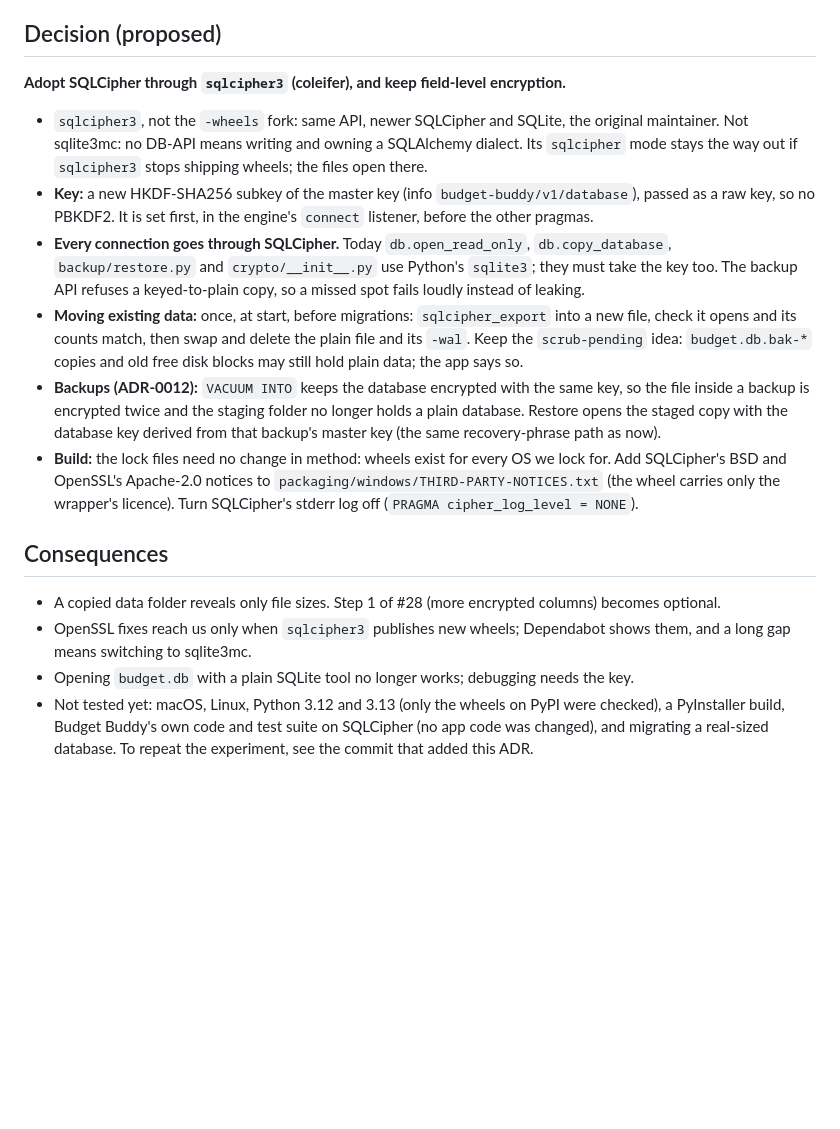
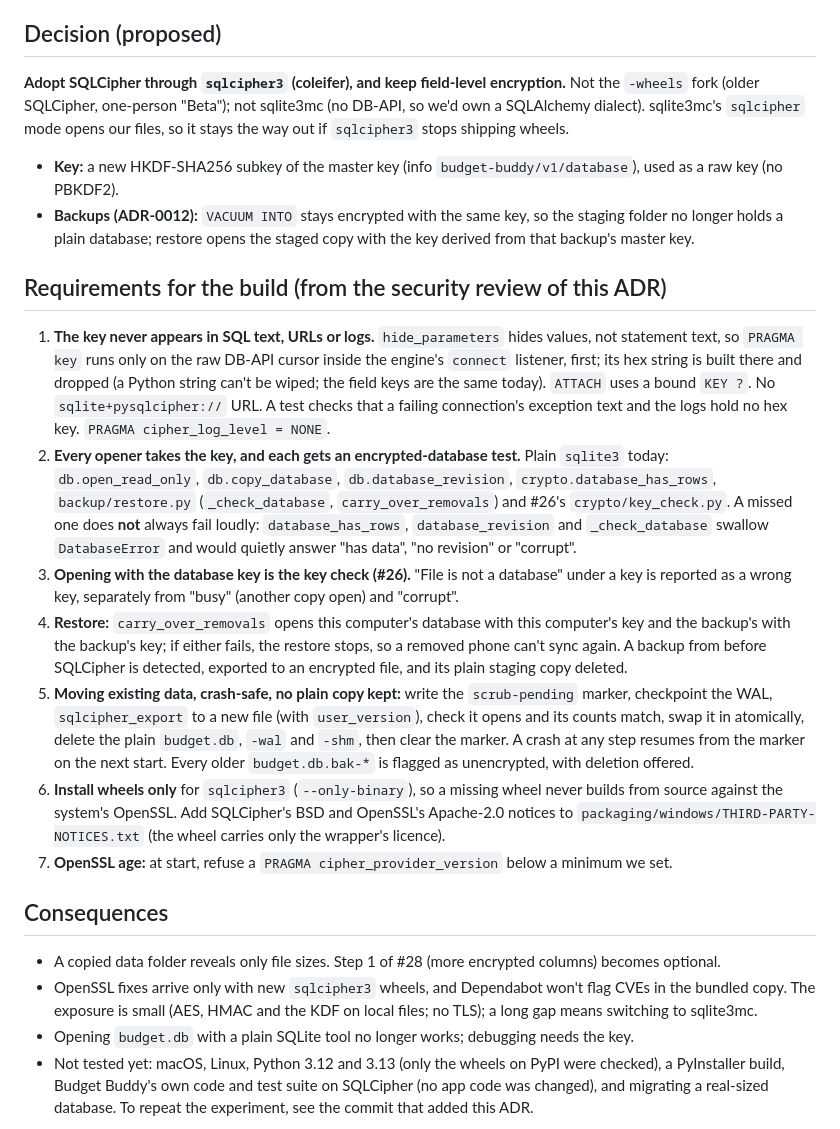
Before and after one commit to Redsuperninja/budget-buddy, a Markdown page: docs/adr/0014-whole-database-encryption.md, the part around the change. GitHub-like rendering; blank space fills up the shorter version.

Commit message:
ADR-0014: requirements from the security review (#28)
**What**
Adds a "Requirements for the build" list to ADR-0014: the key never in SQL text,
URLs or logs (raw cursor in the connect listener, bound ATTACH KEY, no
pysqlcipher URL, a leak test); every plain-sqlite3 opener listed, including #26's
key_check, each with an encrypted-database test, and the "fails loudly" claim
corrected for the three that swallow DatabaseError; opening with the DB key as
the key check; restore needing both keys and stopping on failure, plus old plain
backups; a crash-safe migration order with no plain copy kept and .bak-* flagged;
wheels only; a minimum OpenSSL version check. Notes the OpenSSL CVE exposure and
that the hex key string lingers in memory.

**Why**
Security review of 7926534: 5 Medium and 3 Low findings, all about what the ADR
must specify before the build.

**How to test**
Docs only: read docs/adr/0014-whole-database-encryption.md against the findings.

**Reviewers needed:** security-reviewer.

```diff
--- a/docs/adr/0014-whole-database-encryption.md
+++ b/docs/adr/0014-whole-database-encryption.md
@@ -29,29 +29,42 @@ sqlite3mc; a full-table `LIKE` scan 2.6 → 3.8 ms; opening a connection 3.4 →
 a passphrase (PBKDF2, 256,000 rounds). Fine for a one-person budget.
 
 ## Decision (proposed)
-**Adopt SQLCipher through `sqlcipher3` (coleifer), and keep field-level encryption.**
-- `sqlcipher3`, not the `-wheels` fork: same API, newer SQLCipher and SQLite, the original maintainer. Not
-  sqlite3mc: no DB-API means writing and owning a SQLAlchemy dialect. Its `sqlcipher` mode stays the way out if
-  `sqlcipher3` stops shipping wheels; the files open there.
-- **Key:** a new HKDF-SHA256 subkey of the master key (info `budget-buddy/v1/database`), passed as a raw key, so
-  no PBKDF2. It is set first, in the engine's `connect` listener, before the other pragmas.
-- **Every connection goes through SQLCipher.** Today `db.open_read_only`, `db.copy_database`,
-  `backup/restore.py` and `crypto/__init__.py` use Python's `sqlite3`; they must take the key too. The backup API
-  refuses a keyed-to-plain copy, so a missed spot fails loudly instead of leaking.
-- **Moving existing data:** once, at start, before migrations: `sqlcipher_export` into a new file, check it
-  opens and its counts match, then swap and delete the plain file and its `-wal`. Keep the `scrub-pending` idea:
-  `budget.db.bak-*` copies and old free disk blocks may still hold plain data; the app says so.
-- **Backups (ADR-0012):** `VACUUM INTO` keeps the database encrypted with the same key, so the file inside a
-  backup is encrypted twice and the staging folder no longer holds a plain database. Restore opens the staged
-  copy with the database key derived from that backup's master key (the same recovery-phrase path as now).
-- **Build:** the lock files need no change in method: wheels exist for every OS we lock for. Add SQLCipher's BSD
-  and OpenSSL's Apache-2.0 notices to `packaging/windows/THIRD-PARTY-NOTICES.txt` (the wheel carries only the
-  wrapper's licence). Turn SQLCipher's stderr log off (`PRAGMA cipher_log_level = NONE`).
+**Adopt SQLCipher through `sqlcipher3` (coleifer), and keep field-level encryption.** Not the `-wheels` fork
+(older SQLCipher, one-person "Beta"); not sqlite3mc (no DB-API, so we'd own a SQLAlchemy dialect). sqlite3mc's
+`sqlcipher` mode opens our files, so it stays the way out if `sqlcipher3` stops shipping wheels.
+- **Key:** a new HKDF-SHA256 subkey of the master key (info `budget-buddy/v1/database`), used as a raw key (no PBKDF2).
+- **Backups (ADR-0012):** `VACUUM INTO` stays encrypted with the same key, so the staging folder no longer holds a
+  plain database; restore opens the staged copy with the key derived from that backup's master key.
+
+## Requirements for the build (from the security review of this ADR)
+1. **The key never appears in SQL text, URLs or logs.** `hide_parameters` hides values, not statement text, so
+   `PRAGMA key` runs only on the raw DB-API cursor inside the engine's `connect` listener, first; its hex string
+   is built there and dropped (a Python string can't be wiped; the field keys are the same today). `ATTACH` uses
+   a bound `KEY ?`. No `sqlite+pysqlcipher://` URL. A test checks that a failing connection's exception text and
+   the logs hold no hex key. `PRAGMA cipher_log_level = NONE`.
+2. **Every opener takes the key, and each gets an encrypted-database test.** Plain `sqlite3` today:
+   `db.open_read_only`, `db.copy_database`, `db.database_revision`, `crypto.database_has_rows`,
+   `backup/restore.py` (`_check_database`, `carry_over_removals`) and #26's `crypto/key_check.py`. A missed one
+   does **not** always fail loudly: `database_has_rows`, `database_revision` and `_check_database` swallow
+   `DatabaseError` and would quietly answer "has data", "no revision" or "corrupt".
+3. **Opening with the database key is the key check (#26).** "File is not a database" under a key is reported as
+   a wrong key, separately from "busy" (another copy open) and "corrupt".
+4. **Restore:** `carry_over_removals` opens this computer's database with this computer's key and the backup's
+   with the backup's key; if either fails, the restore stops, so a removed phone can't sync again. A backup from
+   before SQLCipher is detected, exported to an encrypted file, and its plain staging copy deleted.
+5. **Moving existing data, crash-safe, no plain copy kept:** write the `scrub-pending` marker, checkpoint the WAL,
+   `sqlcipher_export` to a new file (with `user_version`), check it opens and its counts match, swap it in
+   atomically, delete the plain `budget.db`, `-wal` and `-shm`, then clear the marker. A crash at any step resumes
+   from the marker on the next start. Every older `budget.db.bak-*` is flagged as unencrypted, with deletion offered.
+6. **Install wheels only** for `sqlcipher3` (`--only-binary`), so a missing wheel never builds from source against
+   the system's OpenSSL. Add SQLCipher's BSD and OpenSSL's Apache-2.0 notices to
+   `packaging/windows/THIRD-PARTY-NOTICES.txt` (the wheel carries only the wrapper's licence).
+7. **OpenSSL age:** at start, refuse a `PRAGMA cipher_provider_version` below a minimum we set.
 
 ## Consequences
 - A copied data folder reveals only file sizes. Step 1 of #28 (more encrypted columns) becomes optional.
-- OpenSSL fixes reach us only when `sqlcipher3` publishes new wheels; Dependabot shows them, and a long gap
-  means switching to sqlite3mc.
+- OpenSSL fixes arrive only with new `sqlcipher3` wheels, and Dependabot won't flag CVEs in the bundled copy. The
+  exposure is small (AES, HMAC and the KDF on local files; no TLS); a long gap means switching to sqlite3mc.
 - Opening `budget.db` with a plain SQLite tool no longer works; debugging needs the key.
 - Not tested yet: macOS, Linux, Python 3.12 and 3.13 (only the wheels on PyPI were checked), a PyInstaller build,
   Budget Buddy's own code and test suite on SQLCipher (no app code was changed), and migrating a real-sized database.
```
